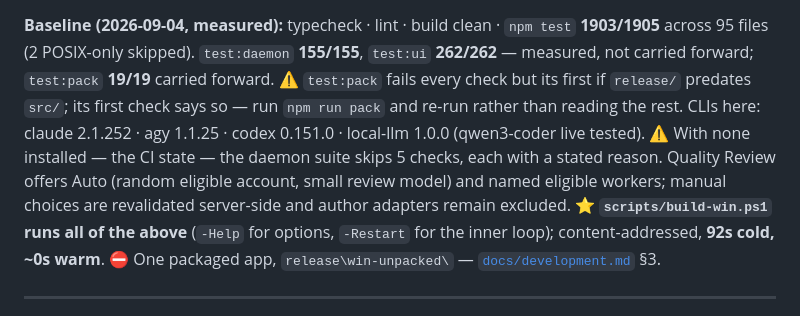
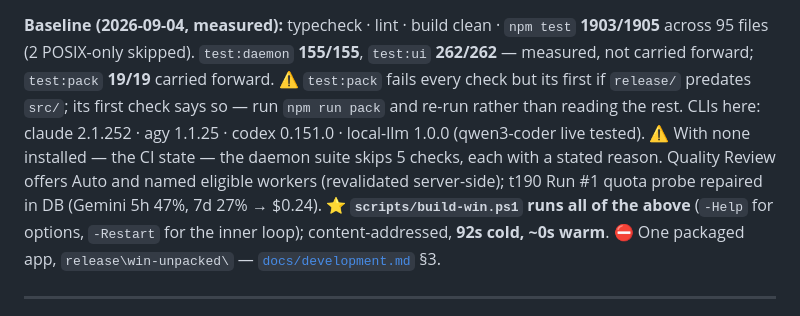
Before and after one commit to shyoo/warmstart, a Markdown page: HANDOFF.md, the part around the change. Rendered like a GitHub page.

Commit message:
Record t190 Run #1 quota probe repair in handoff

```diff
--- a/HANDOFF.md
+++ b/HANDOFF.md
@@ -10,7 +10,7 @@ the line it obsoletes. Where every other fact goes: [`docs/README.md`](docs/READ
 **Baseline (2026-09-04, measured):** typecheck · lint · build clean · `npm test` **1903/1905** across 95 files (2 POSIX-only skipped).
 `test:daemon` **155/155**, `test:ui` **262/262** — measured, not carried forward; `test:pack` **19/19** carried forward. ⚠️ `test:pack` fails every check but its first if `release/` predates `src/`; its first check says so — run `npm run pack` and re-run rather than reading the rest.
 CLIs here: claude 2.1.252 · agy 1.1.25 · codex 0.151.0 · local-llm 1.0.0 (qwen3-coder live tested). ⚠️ With none installed — the CI state — the daemon suite skips 5 checks, each with a stated reason.
-Quality Review offers Auto (random eligible account, small review model) and named eligible workers; manual choices are revalidated server-side and author adapters remain excluded.
+Quality Review offers Auto and named eligible workers (revalidated server-side); t190 Run #1 quota probe repaired in DB (Gemini 5h 47%, 7d 27% → $0.24).
 ⭐ **`scripts/build-win.ps1` runs all of the above** (`-Help` for options, `-Restart` for the inner
 loop); content-addressed, **92s cold, ~0s warm**. ⛔ One packaged app, `release\win-unpacked\` —
 [`docs/development.md`](docs/development.md) §3.
```
